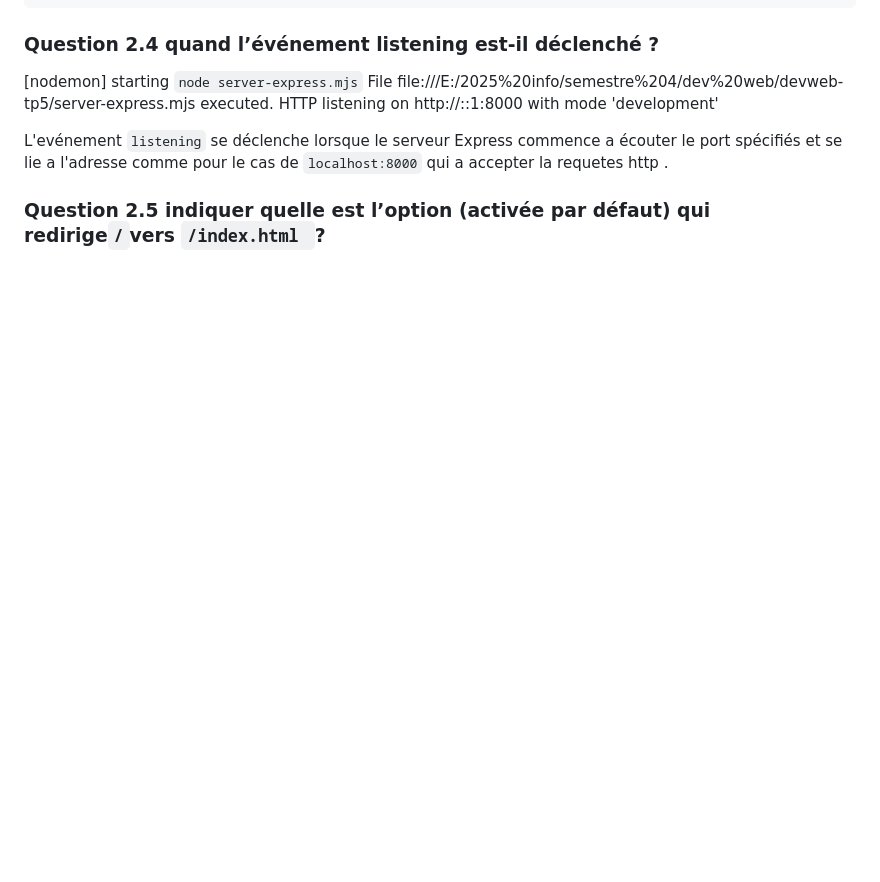
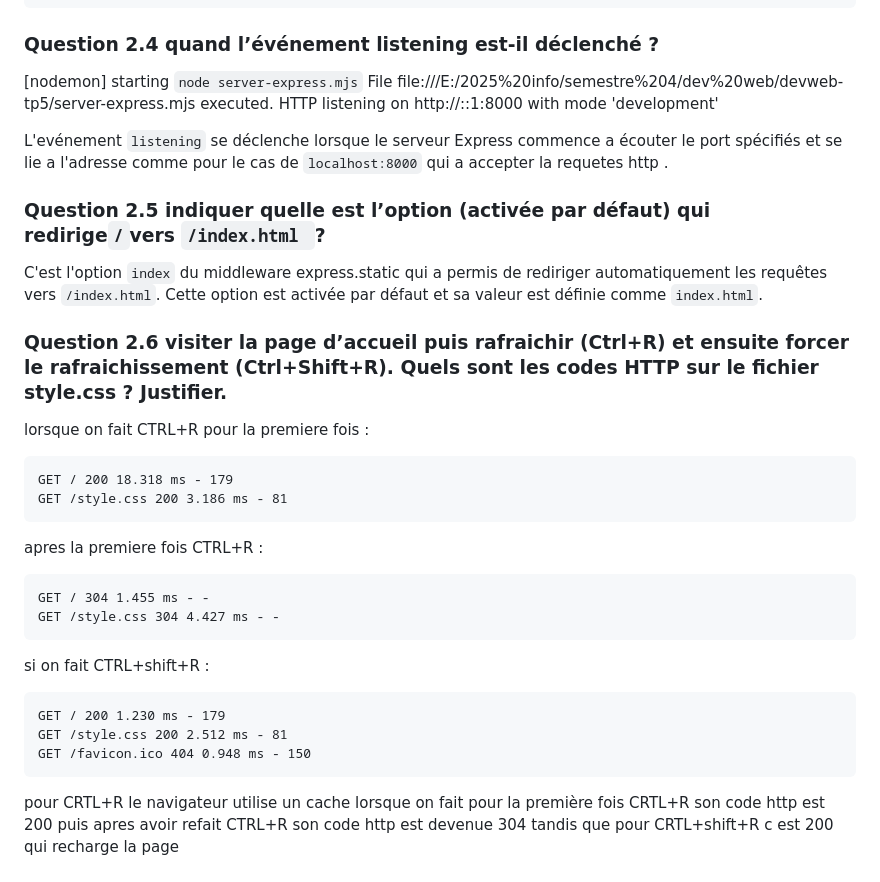
Before and after one commit to otomutachi/TP5-dev-web-Maviet-cedric, a Markdown page: README.md, the part around the change. Rendered like a GitHub page; blank space fills up the shorter version.

Commit message:
mise a jour du read

````diff
--- a/README.md
+++ b/README.md
@@ -220,3 +220,29 @@
 
 
 ### Question 2.5 indiquer quelle est l’option (activée par défaut) qui redirige``` / ```vers ```/index.html ```?
+
+C'est l'option ```index``` du middleware express.static qui a permis de rediriger automatiquement les requêtes vers ```/index.html```. Cette option est activée par défaut et sa valeur est définie comme ```index.html```.
+
+
+### Question 2.6 visiter la page d’accueil puis rafraichir (Ctrl+R) et ensuite forcer le rafraichissement (Ctrl+Shift+R). Quels sont les codes HTTP sur le fichier style.css ? Justifier.
+
+
+lorsque on fait CTRL+R pour la premiere fois :
+```
+GET / 200 18.318 ms - 179
+GET /style.css 200 3.186 ms - 81
+```
+apres la premiere fois  CTRL+R :
+```
+GET / 304 1.455 ms - -
+GET /style.css 304 4.427 ms - -
+```
+si on fait CTRL+shift+R :
+```
+GET / 200 1.230 ms - 179
+GET /style.css 200 2.512 ms - 81
+GET /favicon.ico 404 0.948 ms - 150
+```
+pour CRTL+R le navigateur utilise un cache
+lorsque on fait pour la première fois CRTL+R son code http est 200 puis apres avoir refait
+CTRL+R son code http est devenue 304 tandis que pour CRTL+shift+R c est 200 qui recharge la page
````
